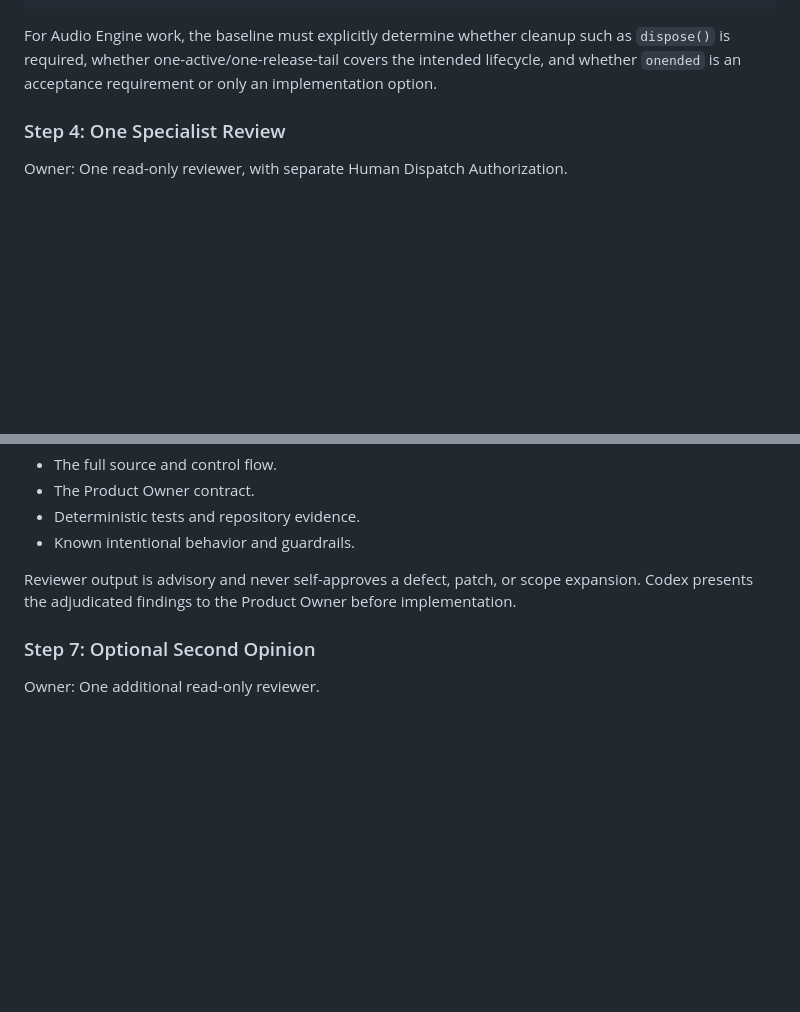
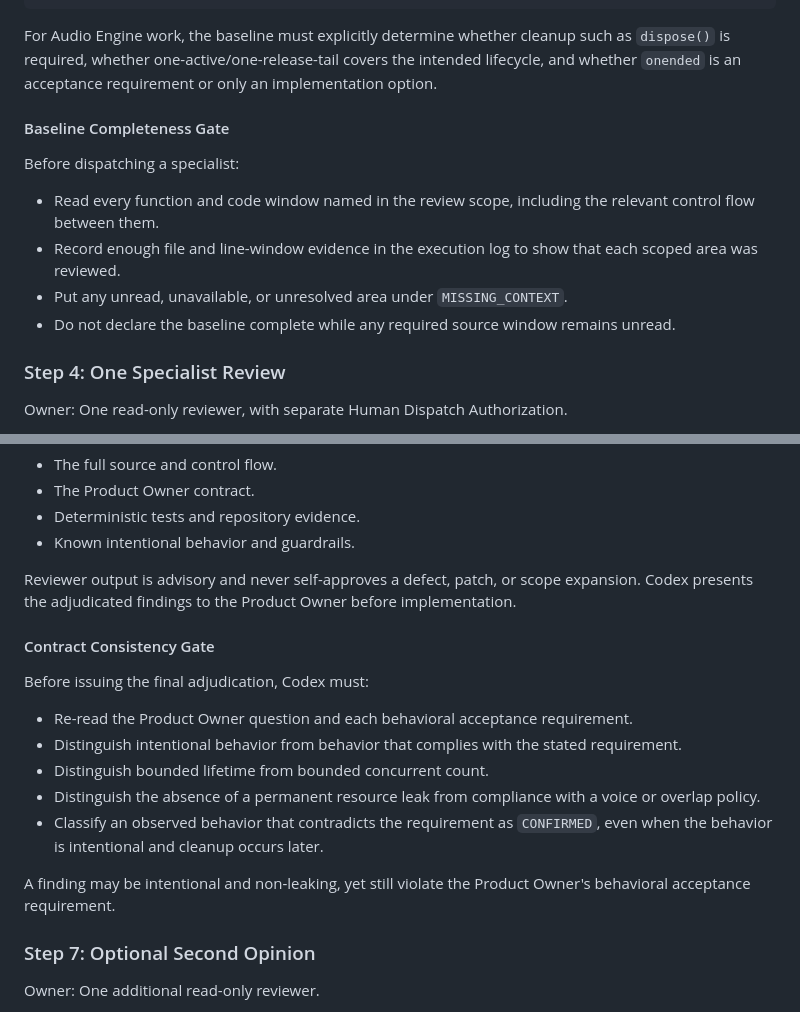
Before and after one commit to dumgtr/guitarcompanion-beta, a Markdown page: docs/AGENT_TEAM_WORKFLOW.md, 2 parts joined by grey strips. Rendered like a GitHub page; blank space fills up the shorter version.

Commit message:
docs(workflow): refine multi-agent review sequence

```diff
--- a/docs/AGENT_TEAM_WORKFLOW.md
+++ b/docs/AGENT_TEAM_WORKFLOW.md
@@ -154,6 +154,14 @@ QUESTION_FOR_REVIEWER:
 
 For Audio Engine work, the baseline must explicitly determine whether cleanup such as `dispose()` is required, whether one-active/one-release-tail covers the intended lifecycle, and whether `onended` is an acceptance requirement or only an implementation option.
 
+#### Baseline Completeness Gate
+
+Before dispatching a specialist:
+- Read every function and code window named in the review scope, including the relevant control flow between them.
+- Record enough file and line-window evidence in the execution log to show that each scoped area was reviewed.
+- Put any unread, unavailable, or unresolved area under `MISSING_CONTEXT`.
+- Do not declare the baseline complete while any required source window remains unread.
+
 ### Step 4: One Specialist Review
 Owner: One read-only reviewer, with separate Human Dispatch Authorization.
 
@@ -203,6 +211,17 @@ Codex checks every reviewer finding against:
 - Known intentional behavior and guardrails.
 
 Reviewer output is advisory and never self-approves a defect, patch, or scope expansion. Codex presents the adjudicated findings to the Product Owner before implementation.
+
+#### Contract Consistency Gate
+
+Before issuing the final adjudication, Codex must:
+- Re-read the Product Owner question and each behavioral acceptance requirement.
+- Distinguish intentional behavior from behavior that complies with the stated requirement.
+- Distinguish bounded lifetime from bounded concurrent count.
+- Distinguish the absence of a permanent resource leak from compliance with a voice or overlap policy.
+- Classify an observed behavior that contradicts the requirement as `CONFIRMED`, even when the behavior is intentional and cleanup occurs later.
+
+A finding may be intentional and non-leaking, yet still violate the Product Owner's behavioral acceptance requirement.
 
 ### Step 7: Optional Second Opinion
 Owner: One additional read-only reviewer.
```
